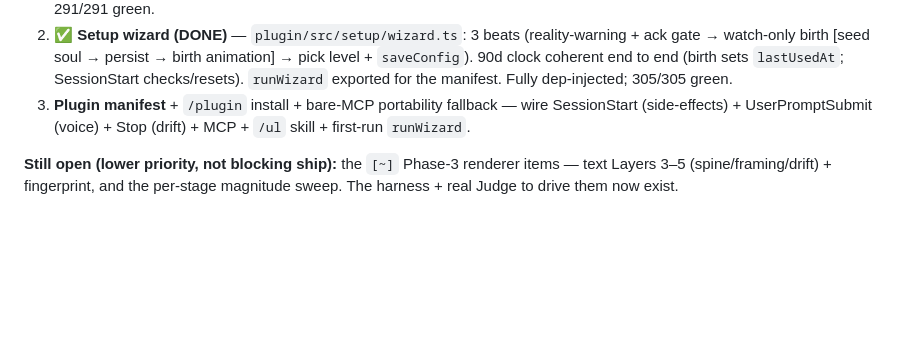
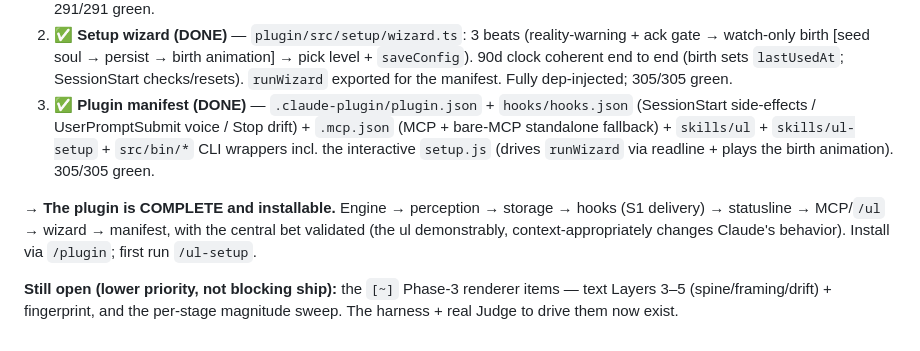
Before and after one commit to shott038/Saulene, a Markdown page: BUILD_GUIDE.md, the part around the change. GitHub-like rendering; blank space fills up the shorter version.

Commit message:
Sync guidemap: plugin manifest landed — the plugin is complete
Final ship brick done: manifest + hooks.json + .mcp.json + /ul & /ul-setup
skills + bin wrappers incl. interactive setup.js. 305/305 green. Saulene is
now a complete, installable Claude Code plugin with the central bet validated.

Co-Authored-By: Claude Opus 4.8 <noreply@anthropic.com>

```diff
--- a/BUILD_GUIDE.md
+++ b/BUILD_GUIDE.md
@@ -218,8 +218,14 @@ Remaining bricks to ship:
    watch-only birth [seed soul → persist → birth animation] → pick level + `saveConfig`). 90d clock
    coherent end to end (birth sets `lastUsedAt`; SessionStart checks/resets). `runWizard` exported
    for the manifest. Fully dep-injected; 305/305 green.
-3. **Plugin manifest** + `/plugin` install + bare-MCP portability fallback — wire SessionStart
-   (side-effects) + UserPromptSubmit (voice) + Stop (drift) + MCP + `/ul` skill + first-run `runWizard`.
+3. ✅ **Plugin manifest (DONE)** — `.claude-plugin/plugin.json` + `hooks/hooks.json` (SessionStart
+   side-effects / UserPromptSubmit voice / Stop drift) + `.mcp.json` (MCP + bare-MCP standalone
+   fallback) + `skills/ul` + `skills/ul-setup` + `src/bin/*` CLI wrappers incl. the interactive
+   `setup.js` (drives `runWizard` via readline + plays the birth animation). 305/305 green.
+
+**→ The plugin is COMPLETE and installable.** Engine → perception → storage → hooks (S1 delivery) →
+statusline → MCP/`/ul` → wizard → manifest, with the central bet validated (the ul demonstrably,
+context-appropriately changes Claude's behavior). Install via `/plugin`; first run `/ul-setup`.
 
 **Still open (lower priority, not blocking ship):** the `[~]` Phase-3 renderer items — text Layers
 3–5 (spine/framing/drift) + fingerprint, and the per-stage magnitude sweep. The harness + real
```
